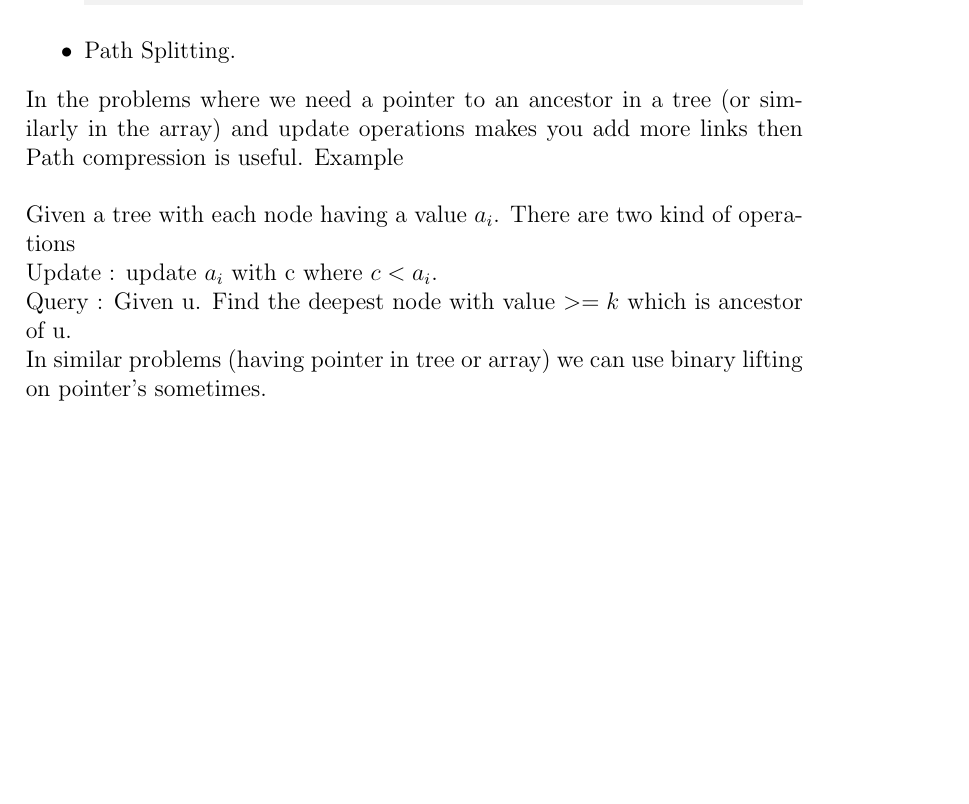
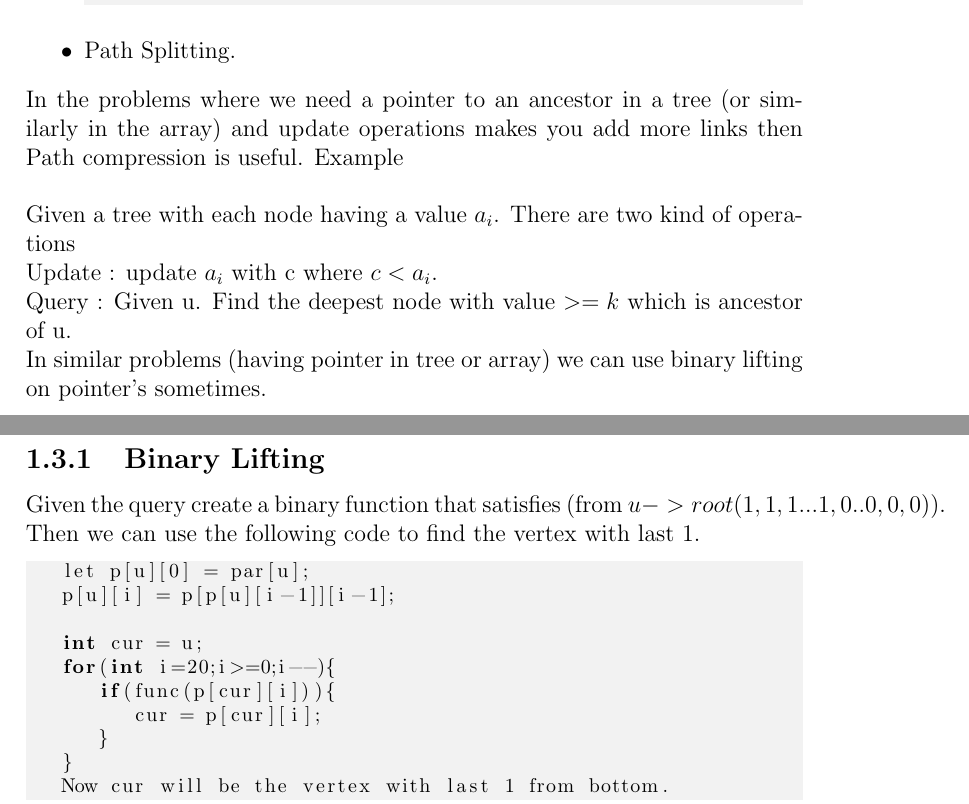
Before and after one commit to gear4th/Algorithms-Notes, a LaTeX document (graphs/graphs.tex): part of page 4 of 4 before the commit and two parts of pages 4 and 5 of 5 after it, the two joined at a grey line, cut so that both start at the same text, the shorter picture padded with empty space. Compiled offline with pdfLaTeX.

Commit message:
binary lifting concept

```diff
--- a/graphs/graphs.tex
+++ b/graphs/graphs.tex
@@ -103,7 +103,28 @@ Given a tree with each node having a value $a_{i}$. There are two kind of operat
 Update : update $a_{i}$ with c where $c<a_{i}$.\\
 Query : Given u. Find the deepest node with value $>= k$ which is ancestor of u.
 
-In similar problems (having pointer in tree or array) we can use binary lifting on pointer's sometimes.
+In similar problems (having pointer in tree or array) we can use binary lifting on pointer's sometimes.\\
+
+\pagebreak
+
+\subsection{Binary Lifting}
+Given the query create a binary function that satisfies (from $u -> root (1,1,1...1,0..0,0,0)$). Then we can use the following code to find the vertex with last 1.
+
+\begin{lstlisting}
+	let p[u][0] = par[u];
+	p[u][i] = p[p[u][i-1]][i-1];
+
+	int cur = u;
+	for(int i=20;i>=0;i--){
+		if(func(p[cur][i])){
+			cur = p[cur][i];
+		}
+	}
+	Now cur will be the vertex with last 1 from bottom.
+
+\end{lstlisting}
+
+
 
 
 \end{document}
```
Also changed, not shown: Notes.pdf.
